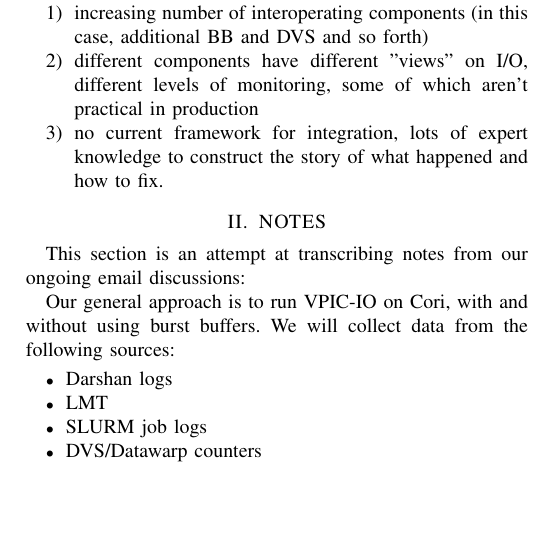
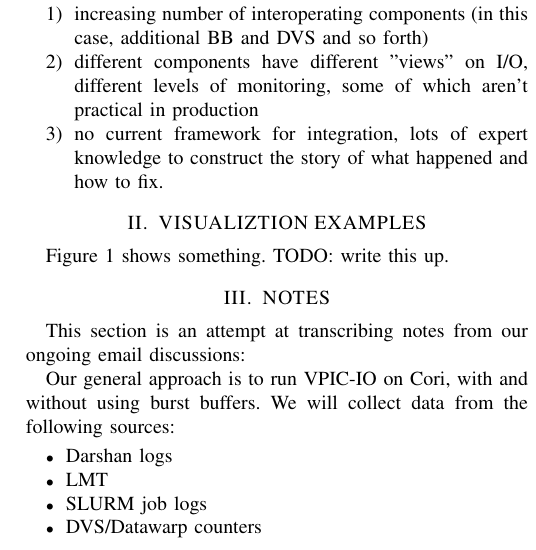
Before and after one commit to glennklockwood/papers-umami, a LaTeX paper (holistic-io.tex): part of one column of page 1 of 3, cut so that both start at the same text, the shorter picture padded with empty space. Compiled offline with pdfLaTeX.

Commit message:
add example figure sketch

```diff
--- a/holistic-io.tex
+++ b/holistic-io.tex
@@ -124,3 +122,5 @@ monitoring, some of which aren't practical in production
 \item no current framework for integration, lots of expert knowledge to
 construct the story of what happened and how to fix.
 \end{enumerate}
+
+\section{VISUALIZTION EXAMPLES}
@@ -127,3 +131,13 @@ construct the story of what happened and how to fix.
+\caption{Proposal for a default ``high-level'' view of a job, encompassing
+multiple data sources.  We would want a perl/python script that can produce
+this quickly from a set of logs.  Would be used for overview or comparison of
+runs before digging into custom analysis.}
+\label{fig:holio-fig-sketch}
+\end{figure}
+
+Figure~\ref{fig:holio-fig-sketch} shows something.  TODO: write this up.
+
+
 
 \section{NOTES}
 
```
Also changed, not shown: holistic-io.tex (6 more changed lines).
